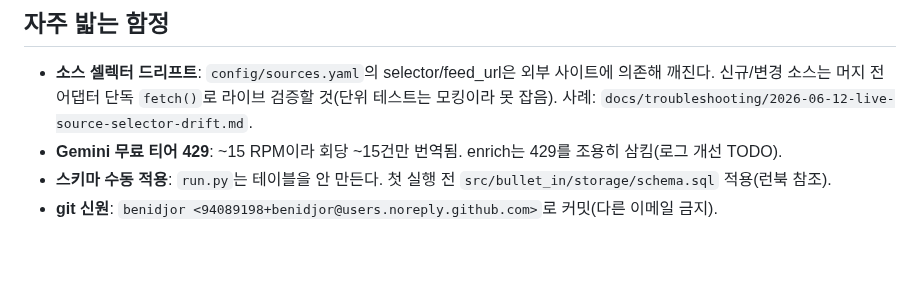
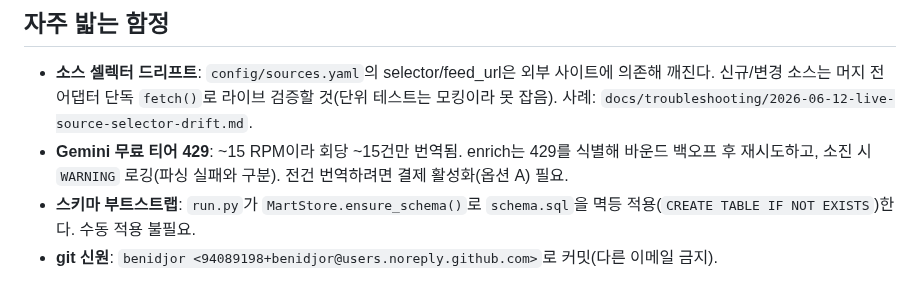
Before and after one commit to benidjor/bullet-in, a Markdown page: CLAUDE.md, the part around the change. Rendered like a GitHub page; blank space fills up the shorter version.

```diff
--- a/CLAUDE.md
+++ b/CLAUDE.md
@@ -92,6 +92,6 @@ SoT: `docs/conventions/2026-06-11-commit-pr-convention.md`. 핵심:
 - **소스 셀렉터 드리프트**: `config/sources.yaml`의 selector/feed_url은 외부 사이트에 의존해 깨진다.
   신규/변경 소스는 머지 전 어댑터 단독 `fetch()`로 라이브 검증할 것(단위 테스트는 모킹이라 못 잡음).
   사례: `docs/troubleshooting/2026-06-12-live-source-selector-drift.md`.
-- **Gemini 무료 티어 429**: ~15 RPM이라 회당 ~15건만 번역됨. enrich는 429를 조용히 삼킴(로그 개선 TODO).
-- **스키마 수동 적용**: `run.py`는 테이블을 안 만든다. 첫 실행 전 `src/bullet_in/storage/schema.sql` 적용(런북 참조).
+- **Gemini 무료 티어 429**: ~15 RPM이라 회당 ~15건만 번역됨. enrich는 429를 식별해 바운드 백오프 후 재시도하고, 소진 시 `WARNING` 로깅(파싱 실패와 구분). 전건 번역하려면 결제 활성화(옵션 A) 필요.
+- **스키마 부트스트랩**: `run.py`가 `MartStore.ensure_schema()`로 `schema.sql`을 멱등 적용(`CREATE TABLE IF NOT EXISTS`)한다. 수동 적용 불필요.
 - **git 신원**: `benidjor <94089198+benidjor@users.noreply.github.com>`로 커밋(다른 이메일 금지).
```
Also changed, not shown: docs/runbook/live-e2e-bootstrap.md (+5 -21 lines).
